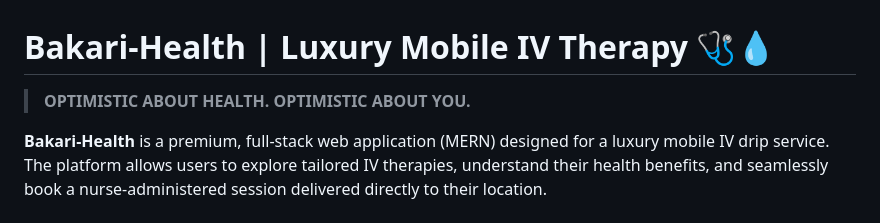
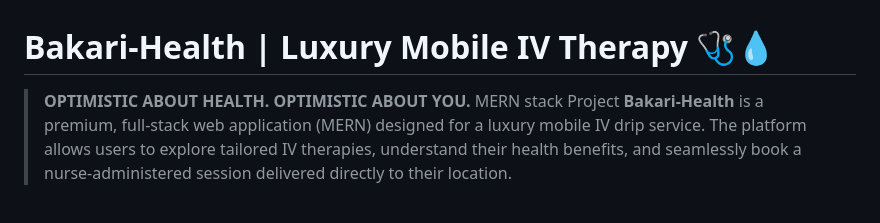
Before and after one commit to HYENA98/Bakari-Health, a Markdown page: README.md, the part around the change. Drawn GitHub-style.

Commit message:
Include MERN stack information in README
Added project stack information to the README.

```diff
--- a/README.md
+++ b/README.md
@@ -1,7 +1,7 @@
 # Bakari-Health | Luxury Mobile IV Therapy 🩺💧
 
 > **OPTIMISTIC ABOUT HEALTH. OPTIMISTIC ABOUT YOU.**
-
+MERN stack Project
 **Bakari-Health** is a premium, full-stack web application (MERN) designed for a luxury mobile IV drip service. The platform allows users to explore tailored IV therapies, understand their health benefits, and seamlessly book a nurse-administered session delivered directly to their location.
 
 ## 🚀 Live Demo
```
